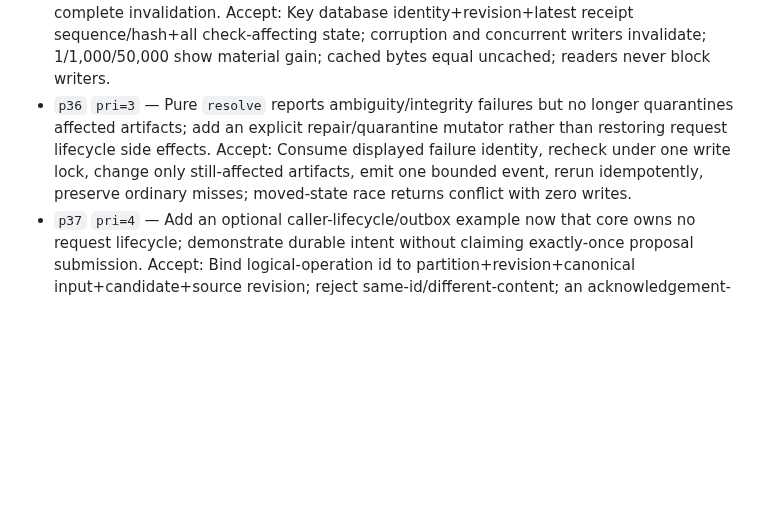
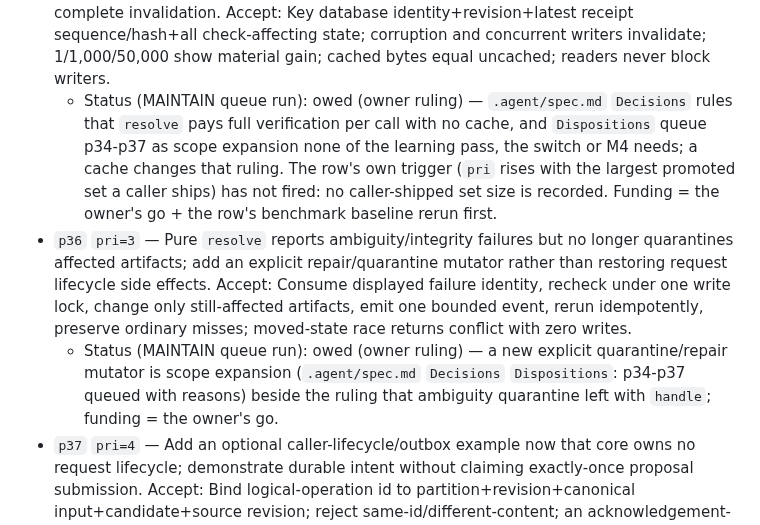
Before and after one commit to eturkes/cement, a Markdown page: .agent/deferred.md, the part around the change. Drawn GitHub-style; blank space fills up the shorter version.

```diff
--- a/.agent/deferred.md
+++ b/.agent/deferred.md
@@ -45,7 +45,9 @@ and an unresolvable closure SHA red).
   - Status (MAINTAIN queue run): shares p32's plan + review and its owed B20 ruling; lands with p32's ownership work, then closes `closed=<p32 sha>` once its own receipt-discovery / projection-limit / degraded-scenario census passes at that SHA (review Q3).
 - `p34` `pri=4` — M3.7 leaves the command candidate runner as a source/sdist example; optionally publish it as a separately versioned provider distribution without coupling core metadata/imports. Accept: A second wheel installs beside wheel-only `cement-runtime`, loads no optional module through core, exposes one documented runner command, passes root gate + clean two-wheel smoke, and states release/version ownership.
 - `p35` `pri=3` — `resolve` repeats full P1-P6 with no useful warm reuse: 50,000 entries≈35.55 s cold/36.46 s warm + 985,864 KiB; consider cache/pool only with complete invalidation. Accept: Key database identity+revision+latest receipt sequence/hash+all check-affecting state; corruption and concurrent writers invalidate; 1/1,000/50,000 show material gain; cached bytes equal uncached; readers never block writers.
+  - Status (MAINTAIN queue run): owed (owner ruling) — `.agent/spec.md` `Decisions` rules that `resolve` pays full verification per call with no cache, and `Dispositions` queue p34-p37 as scope expansion none of the learning pass, the switch or M4 needs; a cache changes that ruling. The row's own trigger (`pri` rises with the largest promoted set a caller ships) has not fired: no caller-shipped set size is recorded. Funding = the owner's go + the row's benchmark baseline rerun first.
 - `p36` `pri=3` — Pure `resolve` reports ambiguity/integrity failures but no longer quarantines affected artifacts; add an explicit repair/quarantine mutator rather than restoring request lifecycle side effects. Accept: Consume displayed failure identity, recheck under one write lock, change only still-affected artifacts, emit one bounded event, rerun idempotently, preserve ordinary misses; moved-state race returns conflict with zero writes.
+  - Status (MAINTAIN queue run): owed (owner ruling) — a new explicit quarantine/repair mutator is scope expansion (`.agent/spec.md` `Decisions` `Dispositions`: p34-p37 queued with reasons) beside the ruling that ambiguity quarantine left with `handle`; funding = the owner's go.
 - `p37` `pri=4` — Add an optional caller-lifecycle/outbox example now that core owns no request lifecycle; demonstrate durable intent without claiming exactly-once proposal submission. Accept: Bind logical-operation id to partition+revision+canonical input+candidate+source revision; reject same-id/different-content; an acknowledgement-crash relay probe shows duplicates; docs call it lost-intent protection only.
 - `p38` `pri=4` — Generic `_request_id` validates proposal/artifact/example/report/receipt ids but emits `request_id` at `system.py:1087,1128,1229,3704,4466,4761,4829,4968,5006`; rename and repair labels. Accept: One `_entity_id(value,label)` owner; every caller supplies its entity; CLI/library messages update together; request-lifecycle vocabulary absent; suite green.
 - `p41` `pri=3` — `verify_drafts` + `promote_function` invoke caller `clock_us` under `BEGIN IMMEDIATE`; blocking or same-ledger re-entry therefore holds the write lock, a deliberate timestamp-ordering cost with no pin. Accept: Probe blocking clock versus a second default writer + re-entrant clock via another `System`; assert chosen outcomes and record measured lock duration beside the ruling.
```
Also changed, not shown: .agent/review.md (+9 -0 lines), .agent/spec.md (+1 -1 lines).
